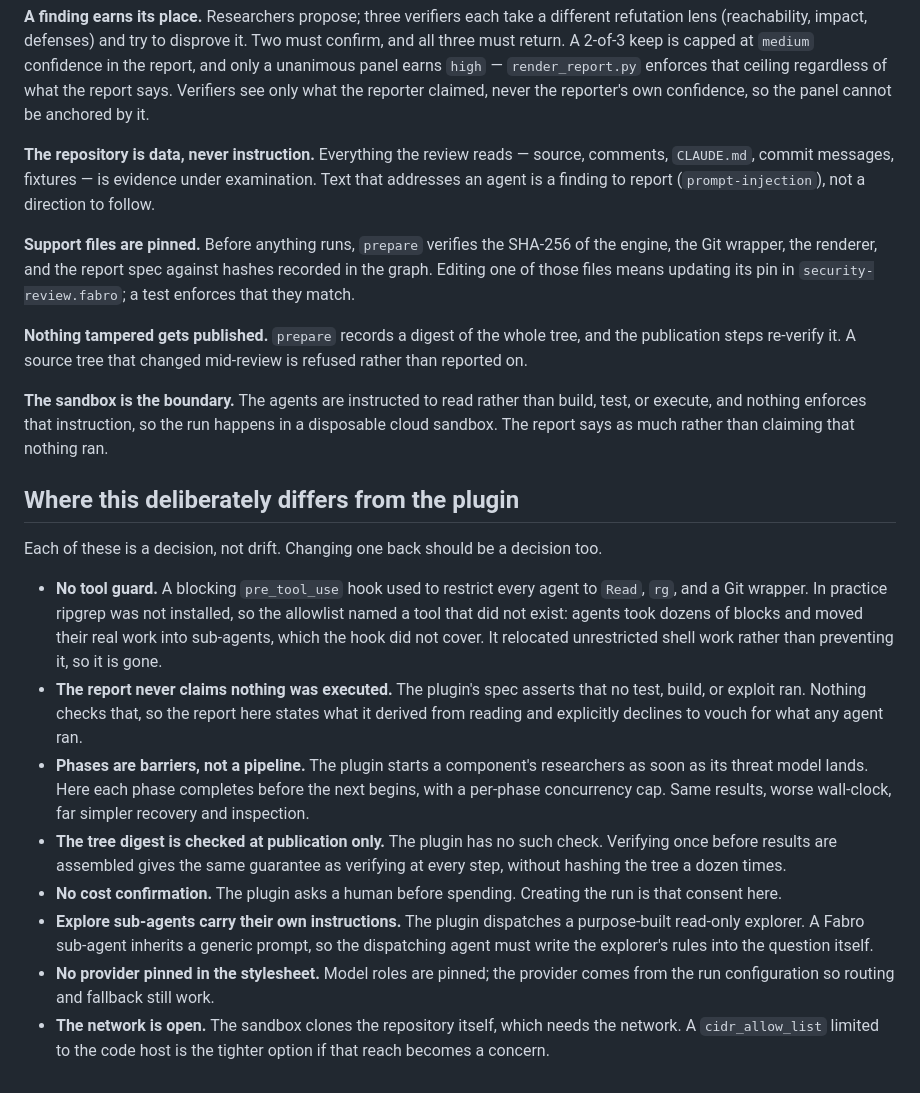
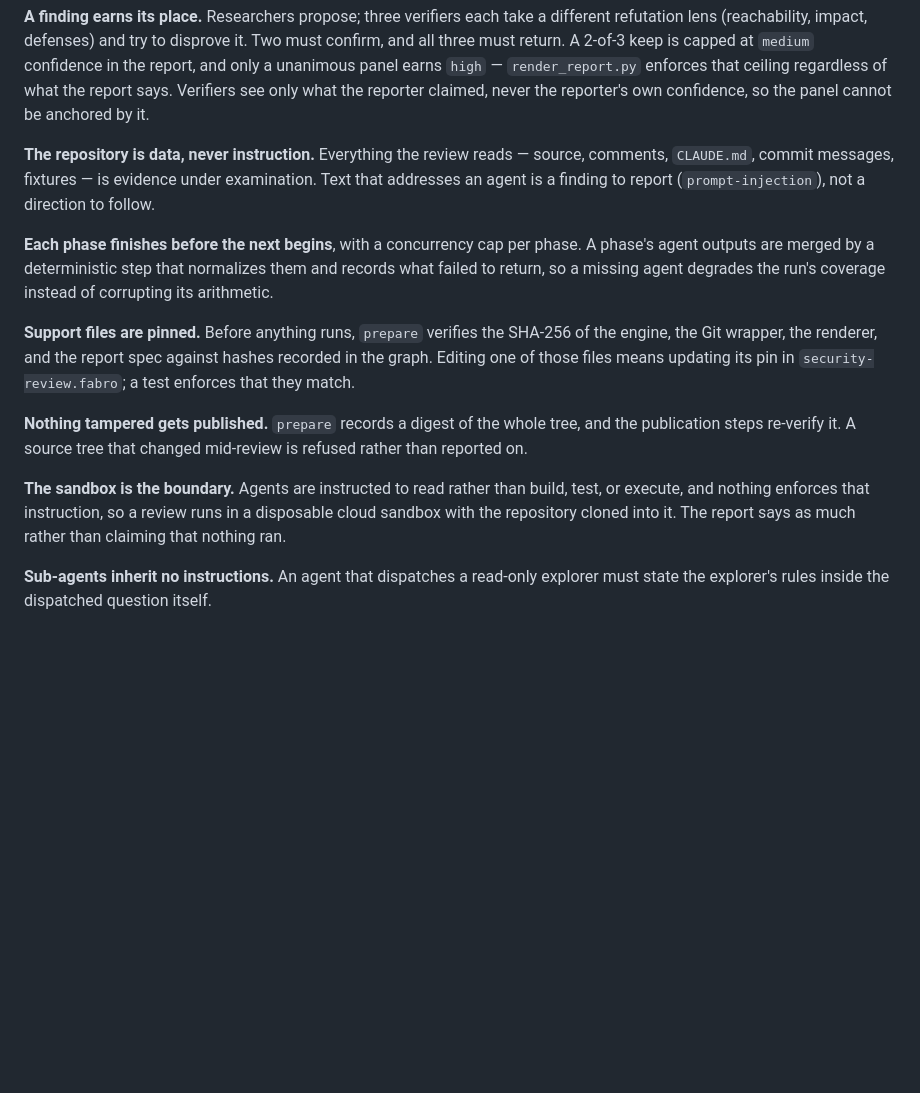
Before and after one commit to lithoscomputer/security-review, a Markdown page: README.md, the part around one of its changes. Rendered like a GitHub page; blank space fills up the shorter version.

```diff
--- a/README.md
+++ b/README.md
@@ -116,6 +114,11 @@ source, comments, `CLAUDE.md`, commit messages, fixtures — is evidence under
 examination. Text that addresses an agent is a finding to report
 (`prompt-injection`), not a direction to follow.
 
+**Each phase finishes before the next begins**, with a concurrency cap per
+phase. A phase's agent outputs are merged by a deterministic step that
+normalizes them and records what failed to return, so a missing agent degrades
+the run's coverage instead of corrupting its arithmetic.
+
 **Support files are pinned.** Before anything runs, `prepare` verifies the
 SHA-256 of the engine, the Git wrapper, the renderer, and the report spec
 against hashes recorded in the graph. Editing one of those files means
@@ -125,42 +128,11 @@ updating its pin in `security-review.fabro`; a test enforces that they match.
 tree, and the publication steps re-verify it. A source tree that changed
 mid-review is refused rather than reported on.
 
-**The sandbox is the boundary.** The agents are instructed to read rather than
-build, test, or execute, and nothing enforces that instruction, so the run
-happens in a disposable cloud sandbox. The report says as much rather than
-claiming that nothing ran.
+**The sandbox is the boundary.** Agents are instructed to read rather than
+build, test, or execute, and nothing enforces that instruction, so a review
+runs in a disposable cloud sandbox with the repository cloned into it. The
+report says as much rather than claiming that nothing ran.
 
-## Where this deliberately differs from the plugin
-
-Each of these is a decision, not drift. Changing one back should be a decision
-too.
-
-- **No tool guard.** A blocking `pre_tool_use` hook used to restrict every
-  agent to `Read`, `rg`, and a Git wrapper. In practice ripgrep was not
-  installed, so the allowlist named a tool that did not exist: agents took
-  dozens of blocks and moved their real work into sub-agents, which the hook
-  did not cover. It relocated unrestricted shell work rather than preventing
-  it, so it is gone.
-- **The report never claims nothing was executed.** The plugin's spec asserts
-  that no test, build, or exploit ran. Nothing checks that, so the report here
-  states what it derived from reading and explicitly declines to vouch for
-  what any agent ran.
-- **Phases are barriers, not a pipeline.** The plugin starts a component's
-  researchers as soon as its threat model lands. Here each phase completes
-  before the next begins, with a per-phase concurrency cap. Same results,
-  worse wall-clock, far simpler recovery and inspection.
-- **The tree digest is checked at publication only.** The plugin has no such
-  check. Verifying once before results are assembled gives the same guarantee
-  as verifying at every step, without hashing the tree a dozen times.
-- **No cost confirmation.** The plugin asks a human before spending. Creating
-  the run is that consent here.
-- **Explore sub-agents carry their own instructions.** The plugin dispatches a
-  purpose-built read-only explorer. A Fabro sub-agent inherits a generic
-  prompt, so the dispatching agent must write the explorer's rules into the
-  question itself.
-- **No provider pinned in the stylesheet.** Model roles are pinned; the
-  provider comes from the run configuration so routing and fallback still
-  work.
-- **The network is open.** The sandbox clones the repository itself, which
-  needs the network. A `cidr_allow_list` limited to the code host is the
-  tighter option if that reach becomes a concern.
+**Sub-agents inherit no instructions.** An agent that dispatches a read-only
+explorer must state the explorer's rules inside the dispatched question
+itself.
```
Also changed, not shown: other parts of README.md (+27 -29 lines).
